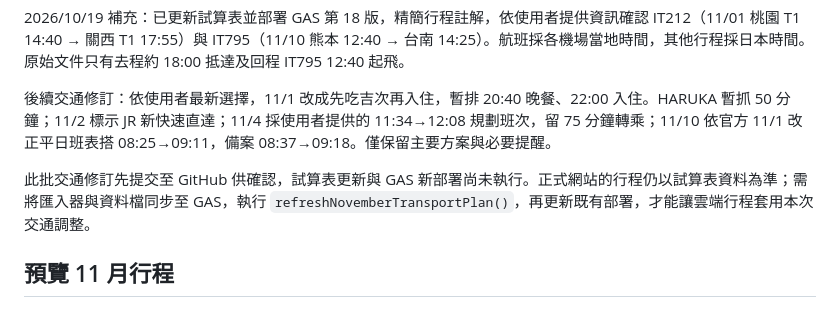
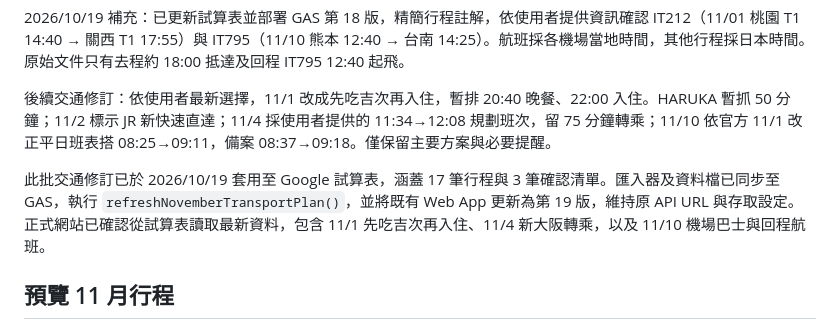
Before and after one commit to supermay0701/PersonalTravel, a Markdown page: README.md, the part around the change. Drawn GitHub-style.

Commit message:
docs: record applied transport updates and GAS v19

```diff
--- a/README.md
+++ b/README.md
@@ -14,7 +14,7 @@
 
 後續交通修訂：依使用者最新選擇，11/1 改成先吃吉次再入住，暫排 20:40 晚餐、22:00 入住。HARUKA 暫抓 50 分鐘；11/2 標示 JR 新快速直達；11/4 採使用者提供的 11:34→12:08 規劃班次，留 75 分鐘轉乘；11/10 依官方 11/1 改正平日班表搭 08:25→09:11，備案 08:37→09:18。僅保留主要方案與必要提醒。
 
-此批交通修訂先提交至 GitHub 供確認，試算表更新與 GAS 新部署尚未執行。正式網站的行程仍以試算表資料為準；需將匯入器與資料檔同步至 GAS，執行 `refreshNovemberTransportPlan()`，再更新既有部署，才能讓雲端行程套用本次交通調整。
+此批交通修訂已於 2026/10/19 套用至 Google 試算表，涵蓋 17 筆行程與 3 筆確認清單。匯入器及資料檔已同步至 GAS，執行 `refreshNovemberTransportPlan()`，並將既有 Web App 更新為第 19 版，維持原 API URL 與存取設定。正式網站已確認從試算表讀取最新資料，包含 11/1 先吃吉次再入住、11/4 新大阪轉乘，以及 11/10 機場巴士與回程航班。
 
 ## 預覽 11 月行程
 
```
